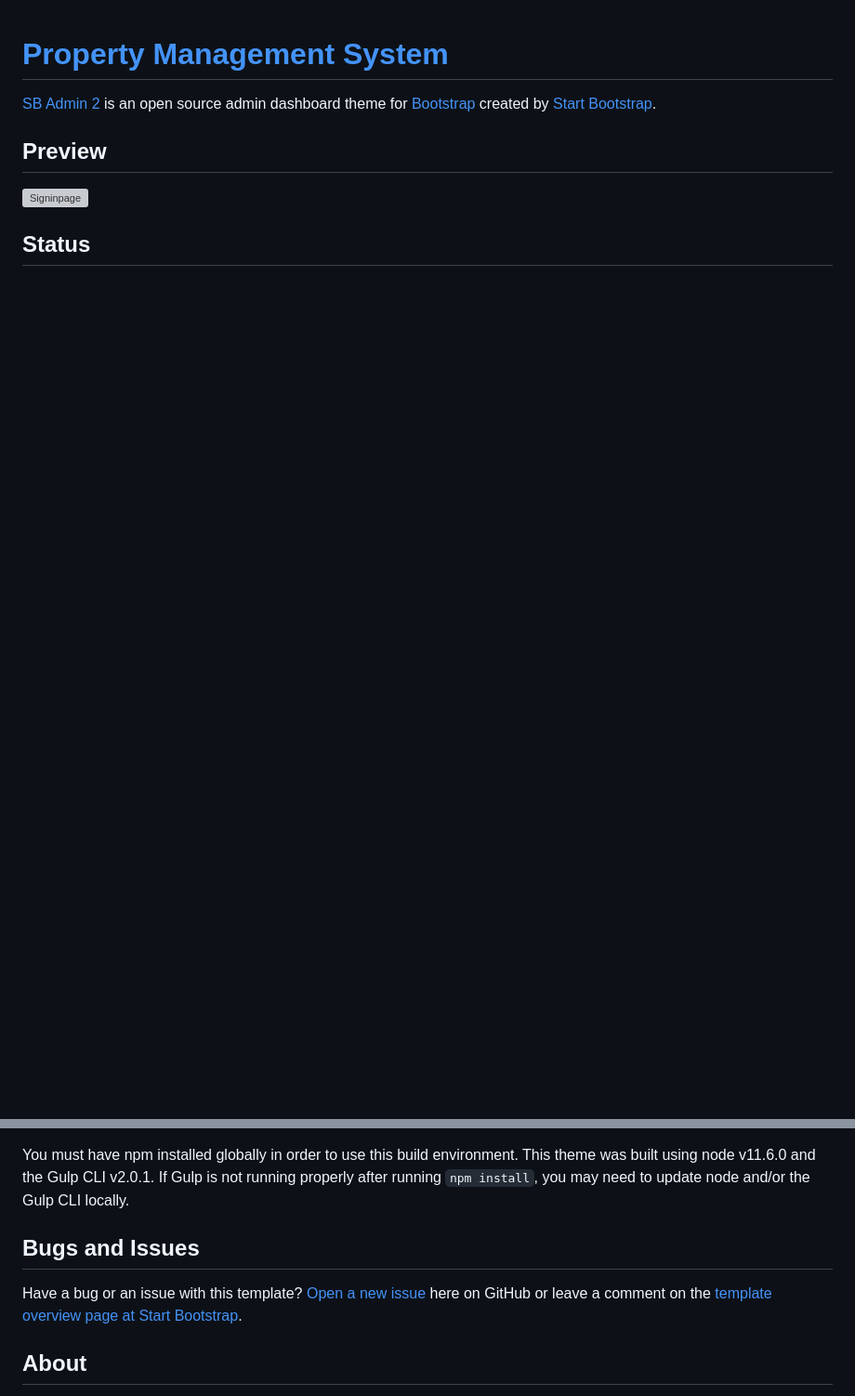
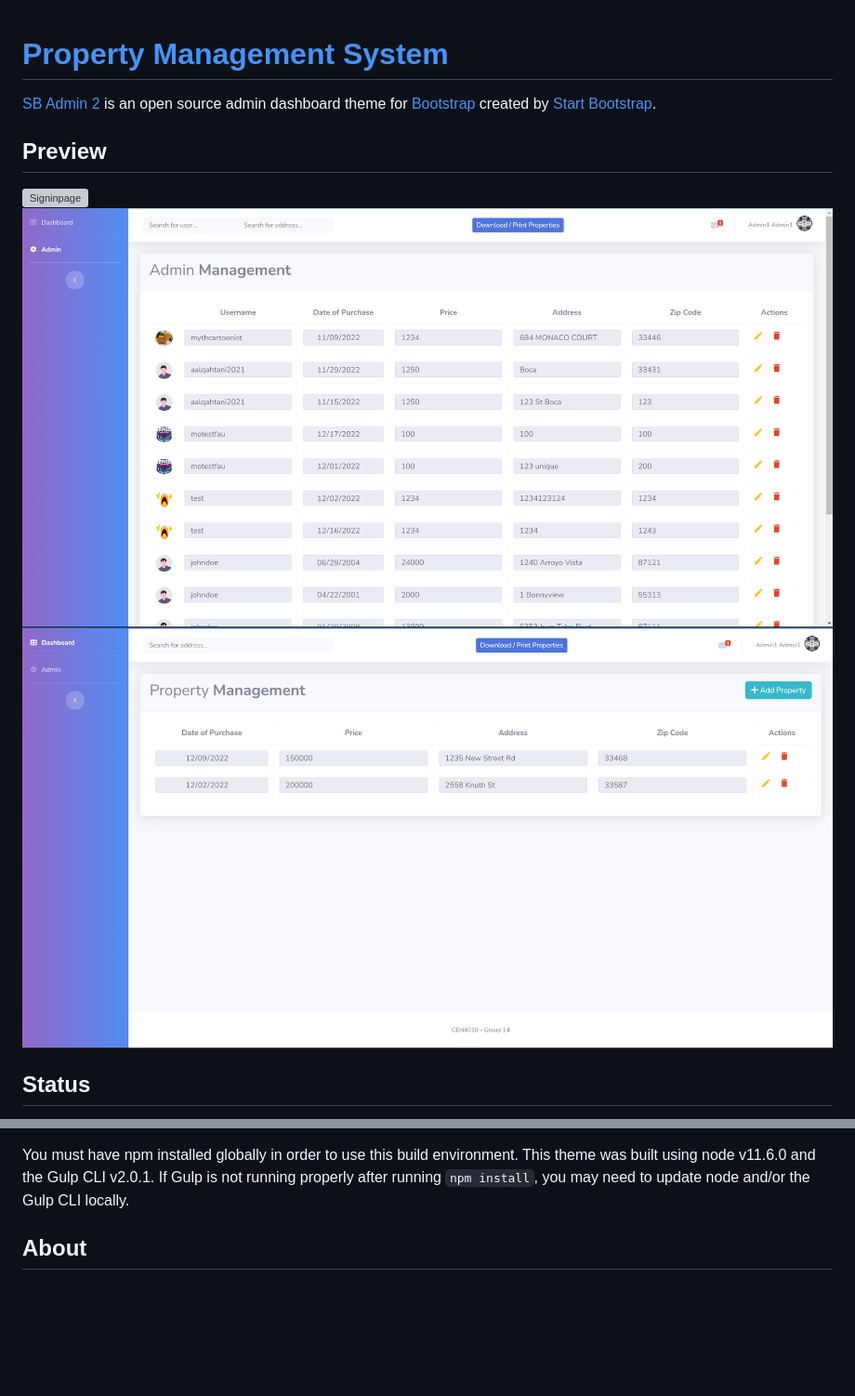
Before and after one commit to KevinTudor/PropertyManagementSystem, a Markdown page: README.md, 2 parts joined by grey strips. Shown: that part at 93% size. GitHub-like rendering; blank space fills up the shorter version; grey boxes are pictures that could not be loaded.

```diff
--- a/README.md
+++ b/README.md
@@ -5,6 +5,8 @@
 ## Preview
 
 ![Signinpage](views/img/Signinpage.png)
+![AdminManagement](views/img/AdminManagement.png)
+![AdminProperty](views/img/AdminProperty.png)
 
 ## Status
 
@@ -37,10 +37,6 @@ After installation, run `npm install` and then run `npm start` which will open u
 
 You must have npm installed globally in order to use this build environment. This theme was built using node v11.6.0 and the Gulp CLI v2.0.1. If Gulp is not running properly after running `npm install`, you may need to update node and/or the Gulp CLI locally.
 
-## Bugs and Issues
-
-Have a bug or an issue with this template? [Open a new issue](https://github.com/StartBootstrap/startbootstrap-sb-admin-2/issues) here on GitHub or leave a comment on the [template overview page at Start Bootstrap](https://startbootstrap.com/theme/sb-admin-2/).
-
 ## About
 
 Start Bootstrap is an open source library of free Bootstrap templates and themes. All of the free templates and themes on Start Bootstrap are released under the MIT license, which means you can use them for any purpose, even for commercial projects.
```
Also changed, not shown: other parts of README.md (+0 -6 lines).
